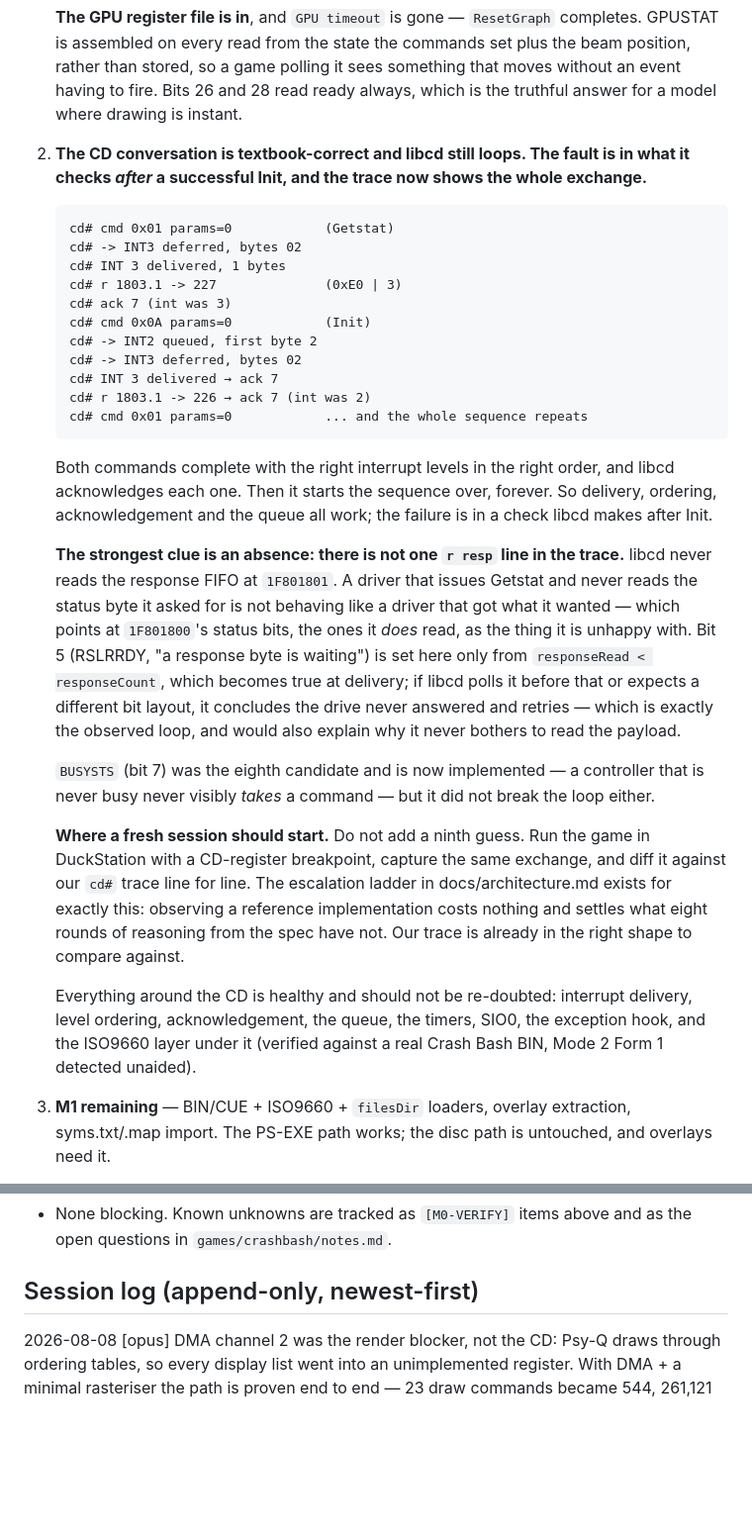
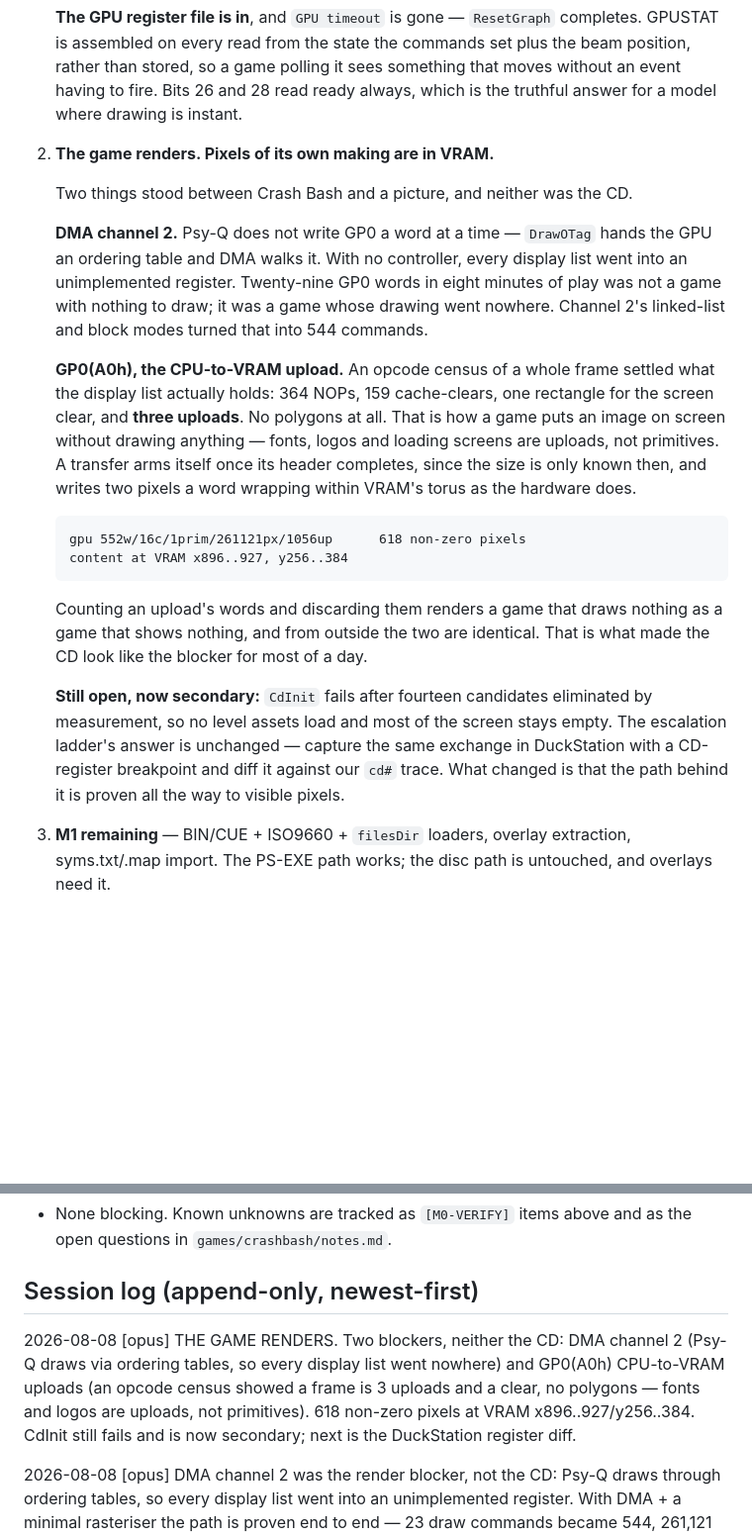
Before and after one commit to barisyild/recompsx, a Markdown page: PROGRESS.md, 2 parts joined by grey strips. Shown at 99% size. Drawn GitHub-style; blank space fills up the shorter version.

Commit message:
Record the render in PROGRESS.md
The previous commit's edit missed: the section had been renamed by an earlier
turn and the pattern no longer matched, so the code landed and the log did not.
Item 2 now describes what actually unblocked rendering, and the session log
carries it.

```diff
--- a/PROGRESS.md
+++ b/PROGRESS.md
@@ -52,47 +52,35 @@ destination** (PC/SDL2 first; PS2 and derivatives, plus JVM, behind the same bac
    stored, so a game polling it sees something that moves without an event having to fire. Bits 26
    and 28 read ready always, which is the truthful answer for a model where drawing is instant.
 
-2. **The CD conversation is textbook-correct and libcd still loops. The fault is in what it
-   checks *after* a successful Init, and the trace now shows the whole exchange.**
+2. **The game renders. Pixels of its own making are in VRAM.**
 
-       cd# cmd 0x01 params=0            (Getstat)
-       cd# -> INT3 deferred, bytes 02
-       cd# INT 3 delivered, 1 bytes
-       cd# r 1803.1 -> 227              (0xE0 | 3)
-       cd# ack 7 (int was 3)
-       cd# cmd 0x0A params=0            (Init)
-       cd# -> INT2 queued, first byte 2
-       cd# -> INT3 deferred, bytes 02
-       cd# INT 3 delivered → ack 7
-       cd# r 1803.1 -> 226 → ack 7 (int was 2)
-       cd# cmd 0x01 params=0            ... and the whole sequence repeats
+   Two things stood between Crash Bash and a picture, and neither was the CD.
 
-   Both commands complete with the right interrupt levels in the right order, and libcd
-   acknowledges each one. Then it starts the sequence over, forever. So delivery, ordering,
-   acknowledgement and the queue all work; the failure is in a check libcd makes after Init.
+   **DMA channel 2.** Psy-Q does not write GP0 a word at a time — `DrawOTag` hands the GPU an
+   ordering table and DMA walks it. With no controller, every display list went into an
+   unimplemented register. Twenty-nine GP0 words in eight minutes of play was not a game with
+   nothing to draw; it was a game whose drawing went nowhere. Channel 2's linked-list and block
+   modes turned that into 544 commands.
 
-   **The strongest clue is an absence: there is not one `r resp` line in the trace.** libcd never
-   reads the response FIFO at `1F801801`. A driver that issues Getstat and never reads the status
-   byte it asked for is not behaving like a driver that got what it wanted — which points at
-   `1F801800`'s status bits, the ones it *does* read, as the thing it is unhappy with. Bit 5
-   (RSLRRDY, "a response byte is waiting") is set here only from `responseRead < responseCount`,
-   which becomes true at delivery; if libcd polls it before that or expects a different bit
-   layout, it concludes the drive never answered and retries — which is exactly the observed
-   loop, and would also explain why it never bothers to read the payload.
+   **GP0(A0h), the CPU-to-VRAM upload.** An opcode census of a whole frame settled what the
+   display list actually holds: 364 NOPs, 159 cache-clears, one rectangle for the screen clear,
+   and **three uploads**. No polygons at all. That is how a game puts an image on screen without
+   drawing anything — fonts, logos and loading screens are uploads, not primitives. A transfer
+   arms itself once its header completes, since the size is only known then, and writes two
+   pixels a word wrapping within VRAM's torus as the hardware does.
 
-   `BUSYSTS` (bit 7) was the eighth candidate and is now implemented — a controller that is never
-   busy never visibly *takes* a command — but it did not break the loop either.
+       gpu 552w/16c/1prim/261121px/1056up      618 non-zero pixels
+       content at VRAM x896..927, y256..384
 
-   **Where a fresh session should start.** Do not add a ninth guess. Run the game in DuckStation
-   with a CD-register breakpoint, capture the same exchange, and diff it against our `cd#` trace
-   line for line. The escalation ladder in docs/architecture.md exists for exactly this: observing
-   a reference implementation costs nothing and settles what eight rounds of reasoning from the
-   spec have not. Our trace is already in the right shape to compare against.
+   Counting an upload's words and discarding them renders a game that draws nothing as a game
+   that shows nothing, and from outside the two are identical. That is what made the CD look like
+   the blocker for most of a day.
 
-   Everything around the CD is healthy and should not be re-doubted: interrupt delivery, level
-   ordering, acknowledgement, the queue, the timers, SIO0, the exception hook, and the ISO9660
-   layer under it (verified against a real Crash Bash BIN, Mode 2 Form 1 detected unaided).
-
+   **Still open, now secondary:** `CdInit` fails after fourteen candidates eliminated by
+   measurement, so no level assets load and most of the screen stays empty. The escalation
+   ladder's answer is unchanged — capture the same exchange in DuckStation with a CD-register
+   breakpoint and diff it against our `cd#` trace. What changed is that the path behind it is
+   proven all the way to visible pixels.
 
 3. **M1 remaining** — BIN/CUE + ISO9660 + `filesDir` loaders, overlay extraction, syms.txt/.map
    import. The PS-EXE path works; the disc path is untouched, and overlays need it.
@@ -435,6 +423,12 @@ Recorded so they are not rediscovered. None currently block us; workarounds are
 
 ## Session log (append-only, newest-first)
 
+2026-08-08 [opus] THE GAME RENDERS. Two blockers, neither the CD: DMA channel 2 (Psy-Q draws via
+  ordering tables, so every display list went nowhere) and GP0(A0h) CPU-to-VRAM uploads (an
+  opcode census showed a frame is 3 uploads and a clear, no polygons — fonts and logos are
+  uploads, not primitives). 618 non-zero pixels at VRAM x896..927/y256..384. CdInit still fails
+  and is now secondary; next is the DuckStation register diff.
+
 2026-08-08 [opus] DMA channel 2 was the render blocker, not the CD: Psy-Q draws through ordering
   tables, so every display list went into an unimplemented register. With DMA + a minimal
   rasteriser the path is proven end to end — 23 draw commands became 544, 261,121 pixels reached
```
